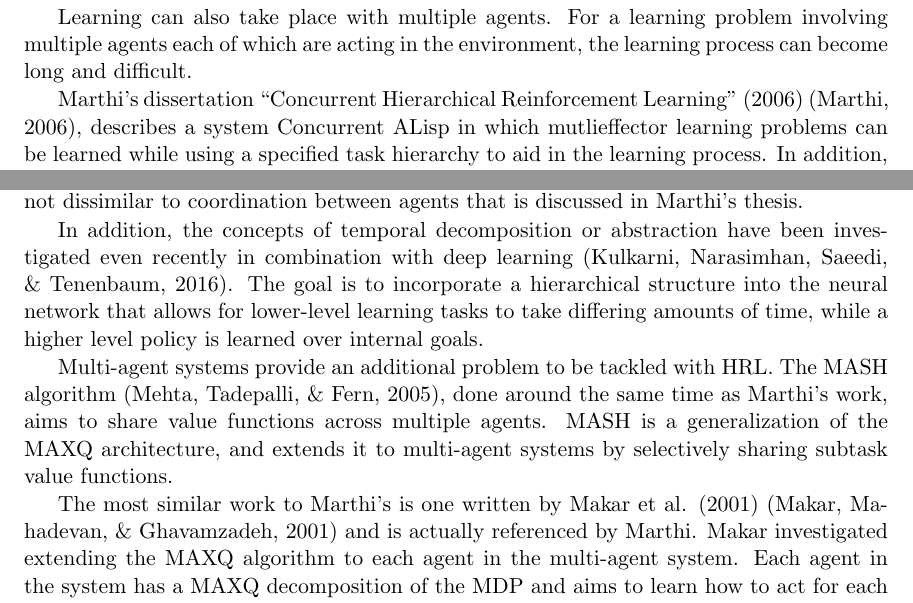
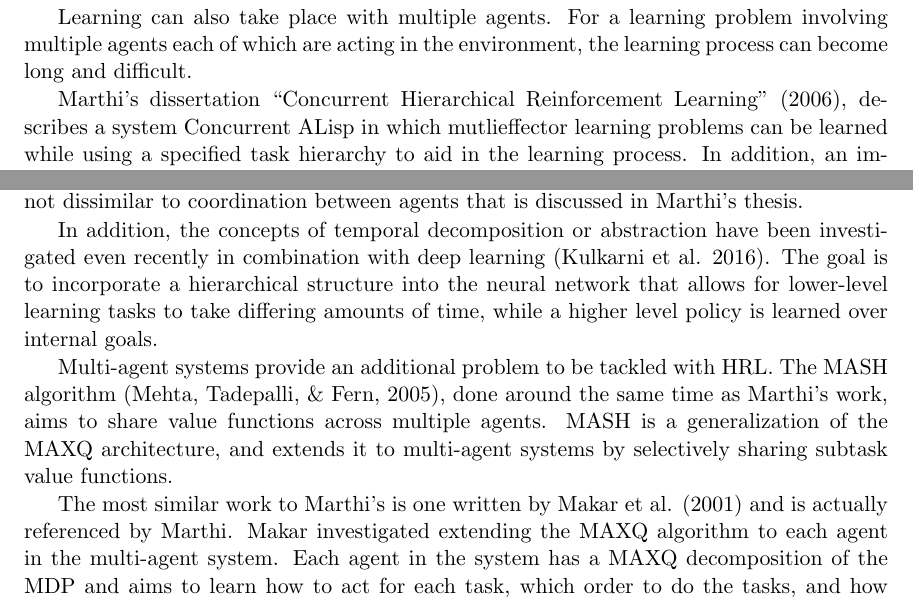
Before and after one commit to MaxRobinson/CALispCritique, a LaTeX paper (CALispCritique/CALispCritique.tex): two parts of pages 1 and 2 of 13, joined at a grey line, cut so that both start at the same text. The pictures show the PDF file CALispCritique/CALispCritique.pdf that the author committed with the source.

Commit message:
Adjusted long citations or in sentence citations

```diff
--- a/CALispCritique/CALispCritique.tex
+++ b/CALispCritique/CALispCritique.tex
@@ -43,11 +43,11 @@ A seminal work in HRL to date is the MAXQ algorithm \cite{Dietterich:2000}. MAXQ
 
 More recently there has been continued work in HRL. Modifications of layered hierarchical learning in overlapping layered learning \cite{MacAlpine:2018}, which is also based on task decompositions, aims to provide learning between coordinated tasks. This is not dissimilar to coordination between agents that is discussed in Marthi's thesis.
 
-In addition, the concepts of temporal decomposition or abstraction have been investigated even recently in combination with deep learning \cite{Kulkarni:2016}. The goal is to incorporate a hierarchical structure into the neural network that allows for lower-level learning tasks to take differing amounts of time, while a higher level policy is learned over internal goals.
+In addition, the concepts of temporal decomposition or abstraction have been investigated even recently in combination with deep learning (Kulkarni et al. 2016). The goal is to incorporate a hierarchical structure into the neural network that allows for lower-level learning tasks to take differing amounts of time, while a higher level policy is learned over internal goals.
 
 Multi-agent systems provide an additional problem to be tackled with HRL. The MASH algorithm \cite{mehta:2005}, done around the same time as Marthi's work, aims to share value functions across multiple agents. MASH is a generalization of the MAXQ architecture, and extends it to multi-agent systems by selectively sharing subtask value functions.
 
-The most similar work to Marthi's is one written by Makar et al. (2001) \cite{Makar:2001} and is actually referenced by Marthi. Makar investigated extending the MAXQ algorithm to each agent in the multi-agent system. Each agent in the system has a MAXQ decomposition of the MDP and aims to learn how to act for each task, which order to do the tasks, and how to coordinate with other agents. Coordination of agents is only done at the highest level of the decomposition. This was the critique by Marthi, because there are situations where agents must interact at a low level. An example would be coordinated navigation to avoid collisions.
+The most similar work to Marthi's is one written by Makar et al. (2001) and is actually referenced by Marthi. Makar investigated extending the MAXQ algorithm to each agent in the multi-agent system. Each agent in the system has a MAXQ decomposition of the MDP and aims to learn how to act for each task, which order to do the tasks, and how to coordinate with other agents. Coordination of agents is only done at the highest level of the decomposition. This was the critique by Marthi, because there are situations where agents must interact at a low level. An example would be coordinated navigation to avoid collisions.
 
 
 \section{Summary}
```
Also changed, not shown: CALispCritique/CALispCritique.pdf, CALispCritique/CALispCritique.tex (2 more changed lines).
